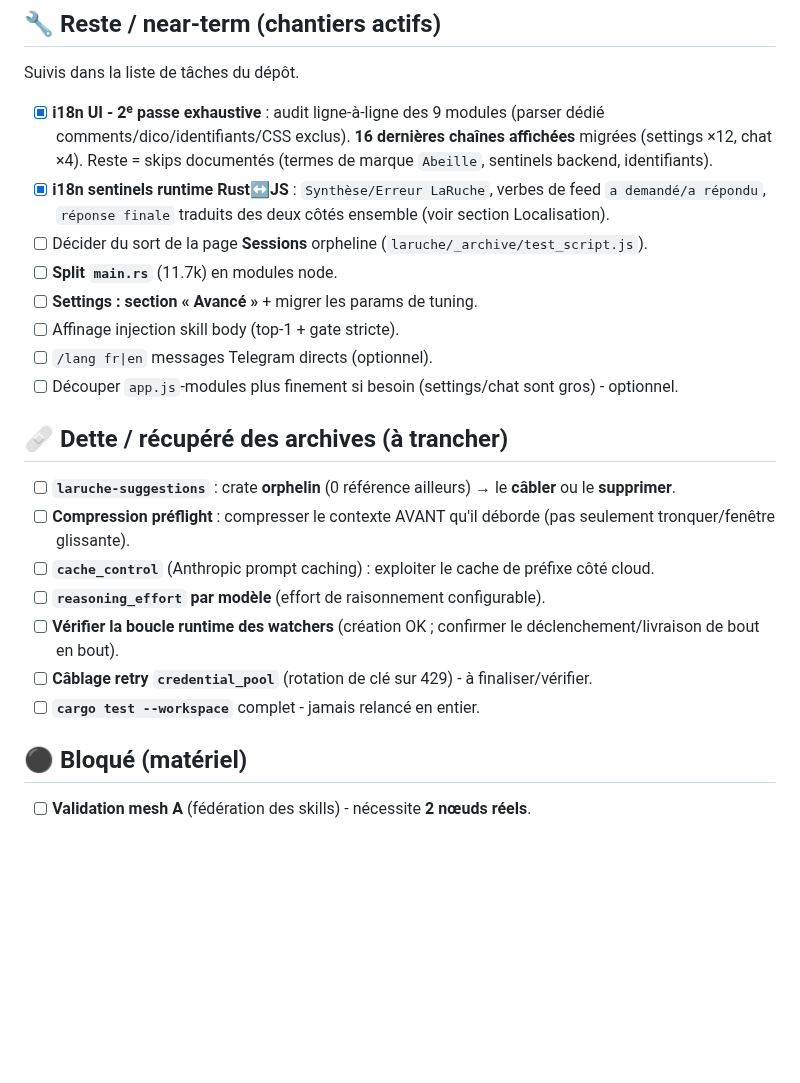
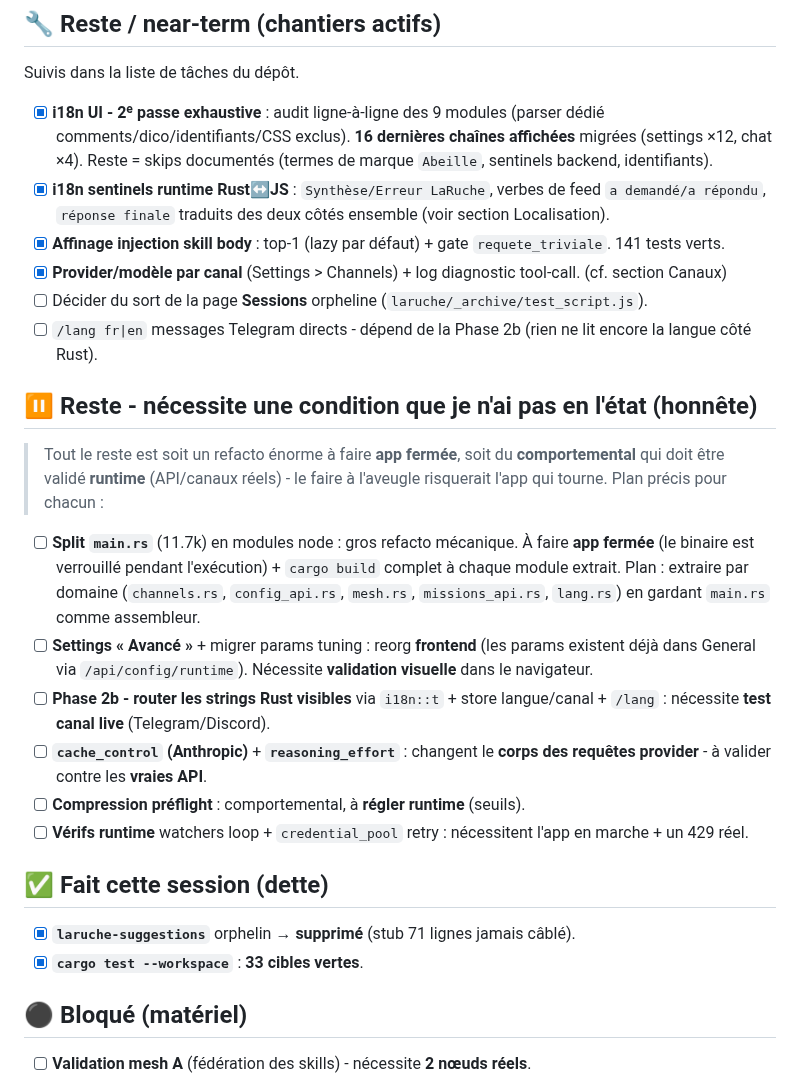
Before and after one commit to infinition/LaRuche, a Markdown page: ROADMAP.md, the part around the change. Drawn GitHub-style; blank space fills up the shorter version.

Commit message:
docs(roadmap): mark skill-gate + suggestions removal + workspace tests done; honest status on the rest

```diff
--- a/ROADMAP.md
+++ b/ROADMAP.md
@@ -32,21 +32,23 @@ But : **zéro français dans le code** hors termes de marque LaRuche et fichier
 Suivis dans la liste de tâches du dépôt.
 - [x] **i18n UI - 2ᵉ passe exhaustive** : audit ligne-à-ligne des 9 modules (parser dédié comments/dico/identifiants/CSS exclus). **16 dernières chaînes affichées** migrées (settings ×12, chat ×4). Reste = skips documentés (termes de marque `Abeille`, sentinels backend, identifiants).
 - [x] **i18n sentinels runtime Rust↔JS** : `Synthèse/Erreur LaRuche`, verbes de feed `a demandé/a répondu`, `réponse finale` traduits des deux côtés ensemble (voir section Localisation).
+- [x] **Affinage injection skill body** : top-1 (lazy par défaut) + gate `requete_triviale`. 141 tests verts.
+- [x] **Provider/modèle par canal** (Settings > Channels) + log diagnostic tool-call. (cf. section Canaux)
 - [ ] Décider du sort de la page **Sessions** orpheline (`laruche/_archive/test_script.js`).
-- [ ] **Split `main.rs`** (11.7k) en modules node.
-- [ ] **Settings : section « Avancé »** + migrer les params de tuning.
-- [ ] Affinage injection skill body (top-1 + gate stricte).
-- [ ] `/lang fr|en` messages Telegram directs (optionnel).
-- [ ] Découper `app.js`-modules plus finement si besoin (settings/chat sont gros) - optionnel.
+- [ ] `/lang fr|en` messages Telegram directs - dépend de la Phase 2b (rien ne lit encore la langue côté Rust).
 
-## 🩹 Dette / récupéré des archives (à trancher)
-- [ ] **`laruche-suggestions`** : crate **orphelin** (0 référence ailleurs) → le **câbler** ou le **supprimer**.
-- [ ] **Compression préflight** : compresser le contexte AVANT qu'il déborde (pas seulement tronquer/fenêtre glissante).
-- [ ] **`cache_control`** (Anthropic prompt caching) : exploiter le cache de préfixe côté cloud.
-- [ ] **`reasoning_effort` par modèle** (effort de raisonnement configurable).
-- [ ] **Vérifier la boucle runtime des watchers** (création OK ; confirmer le déclenchement/livraison de bout en bout).
-- [ ] **Câblage retry `credential_pool`** (rotation de clé sur 429) - à finaliser/vérifier.
-- [ ] **`cargo test --workspace`** complet - jamais relancé en entier.
+## ⏸️ Reste - nécessite une condition que je n'ai pas en l'état (honnête)
+> Tout le reste est soit un refacto énorme à faire **app fermée**, soit du **comportemental** qui doit être validé **runtime** (API/canaux réels) - le faire à l'aveugle risquerait l'app qui tourne. Plan précis pour chacun :
+- [ ] **Split `main.rs`** (11.7k) en modules node : gros refacto mécanique. À faire **app fermée** (le binaire est verrouillé pendant l'exécution) + `cargo build` complet à chaque module extrait. Plan : extraire par domaine (`channels.rs`, `config_api.rs`, `mesh.rs`, `missions_api.rs`, `lang.rs`) en gardant `main.rs` comme assembleur.
+- [ ] **Settings « Avancé »** + migrer params tuning : reorg **frontend** (les params existent déjà dans General via `/api/config/runtime`). Nécessite **validation visuelle** dans le navigateur.
+- [ ] **Phase 2b - router les strings Rust visibles** via `i18n::t` + store langue/canal + `/lang` : nécessite **test canal live** (Telegram/Discord).
+- [ ] **`cache_control` (Anthropic)** + **`reasoning_effort`** : changent le **corps des requêtes provider** - à valider contre les **vraies API**.
+- [ ] **Compression préflight** : comportemental, à **régler runtime** (seuils).
+- [ ] **Vérifs runtime** watchers loop + `credential_pool` retry : nécessitent l'app en marche + un 429 réel.
+
+## ✅ Fait cette session (dette)
+- [x] **`laruche-suggestions`** orphelin → **supprimé** (stub 71 lignes jamais câblé).
+- [x] **`cargo test --workspace`** : **33 cibles vertes**.
 
 ## ⚫ Bloqué (matériel)
 - [ ] **Validation mesh A** (fédération des skills) - nécessite **2 nœuds réels**.
```
